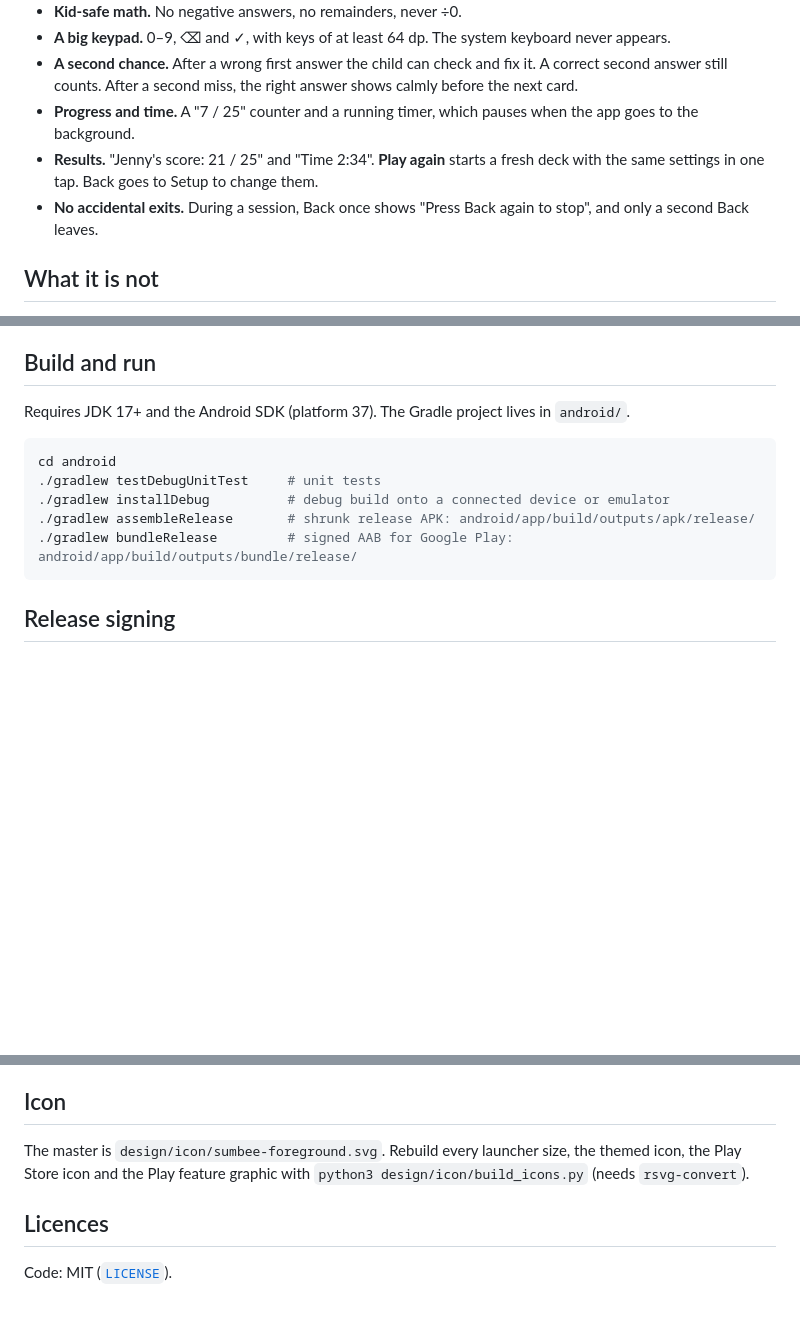
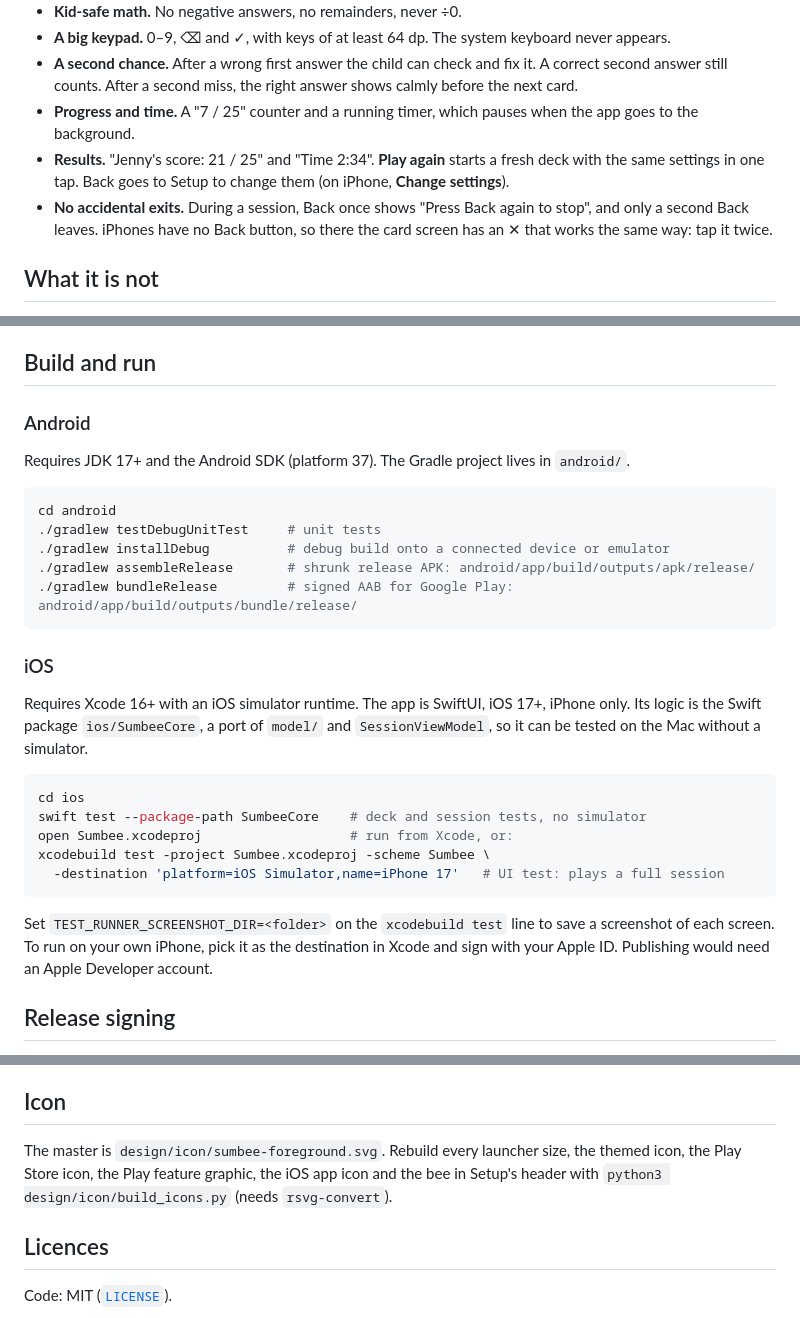
Before and after one commit to np25071984/sumbee, a Markdown page: README.md, 3 parts joined by grey strips. Rendered like a GitHub page; blank space fills up the shorter version.

````diff
--- a/README.md
+++ b/README.md
@@ -23,8 +25,8 @@ A third rule follows from the audience: **gentle, not punishing.** A wrong answe
 - **A big keypad.** 0–9, ⌫ and ✓, with keys of at least 64 dp. The system keyboard never appears.
 - **A second chance.** After a wrong first answer the child can check and fix it. A correct second answer still counts. After a second miss, the right answer shows calmly before the next card.
 - **Progress and time.** A "7 / 25" counter and a running timer, which pauses when the app goes to the background.
-- **Results.** "Jenny's score: 21 / 25" and "Time 2:34". **Play again** starts a fresh deck with the same settings in one tap. Back goes to Setup to change them.
-- **No accidental exits.** During a session, Back once shows "Press Back again to stop", and only a second Back leaves.
+- **Results.** "Jenny's score: 21 / 25" and "Time 2:34". **Play again** starts a fresh deck with the same settings in one tap. Back goes to Setup to change them (on iPhone, **Change settings**).
+- **No accidental exits.** During a session, Back once shows "Press Back again to stop", and only a second Back leaves. iPhones have no Back button, so there the card screen has an ✕ that works the same way: tap it twice.
 
 ## What it is not
 
@@ -50,6 +52,8 @@ Kotlin and Jetpack Compose, a single Activity, minSdk 24 (Android 7.0), targetSd
 
 ## Build and run
 
+### Android
+
 Requires JDK 17+ and the Android SDK (platform 37). The Gradle project lives in `android/`.
 
 ```sh
@@ -59,6 +63,20 @@ cd android
 ./gradlew assembleRelease       # shrunk release APK: android/app/build/outputs/apk/release/
 ./gradlew bundleRelease         # signed AAB for Google Play: android/app/build/outputs/bundle/release/
 ```
+
+### iOS
+
+Requires Xcode 16+ with an iOS simulator runtime. The app is SwiftUI, iOS 17+, iPhone only. Its logic is the Swift package `ios/SumbeeCore`, a port of `model/` and `SessionViewModel`, so it can be tested on the Mac without a simulator.
+
+```sh
+cd ios
+swift test --package-path SumbeeCore    # deck and session tests, no simulator
+open Sumbee.xcodeproj                   # run from Xcode, or:
+xcodebuild test -project Sumbee.xcodeproj -scheme Sumbee \
+  -destination 'platform=iOS Simulator,name=iPhone 17'   # UI test: plays a full session
+```
+
+Set `TEST_RUNNER_SCREENSHOT_DIR=<folder>` on the `xcodebuild test` line to save a screenshot of each screen. To run on your own iPhone, pick it as the destination in Xcode and sign with your Apple ID. Publishing would need an Apple Developer account.
 
 ## Release signing
 
@@ -75,7 +93,7 @@ Without those properties, release builds fall back to the debug key: they still
 
 ## Icon
 
-The master is `design/icon/sumbee-foreground.svg`. Rebuild every launcher size, the themed icon, the Play Store icon and the Play feature graphic with `python3 design/icon/build_icons.py` (needs `rsvg-convert`).
+The master is `design/icon/sumbee-foreground.svg`. Rebuild every launcher size, the themed icon, the Play Store icon, the Play feature graphic, the iOS app icon and the bee in Setup's header with `python3 design/icon/build_icons.py` (needs `rsvg-convert`).
 
 ## Licences
 
````
Also changed, not shown: other parts of README.md (+2 -0 lines), docs/IMPLEMENTATION.md (+33 -0 lines), docs/VISION.md (+1 -1 lines).
